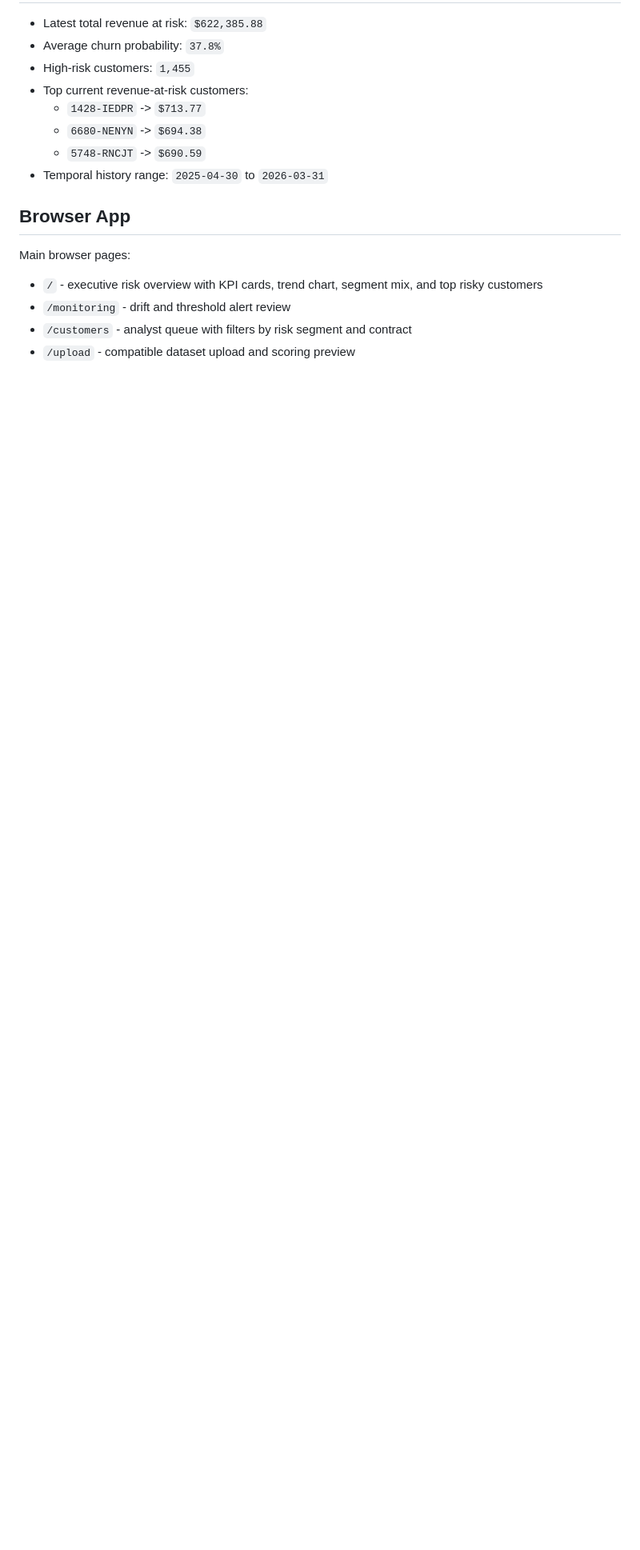
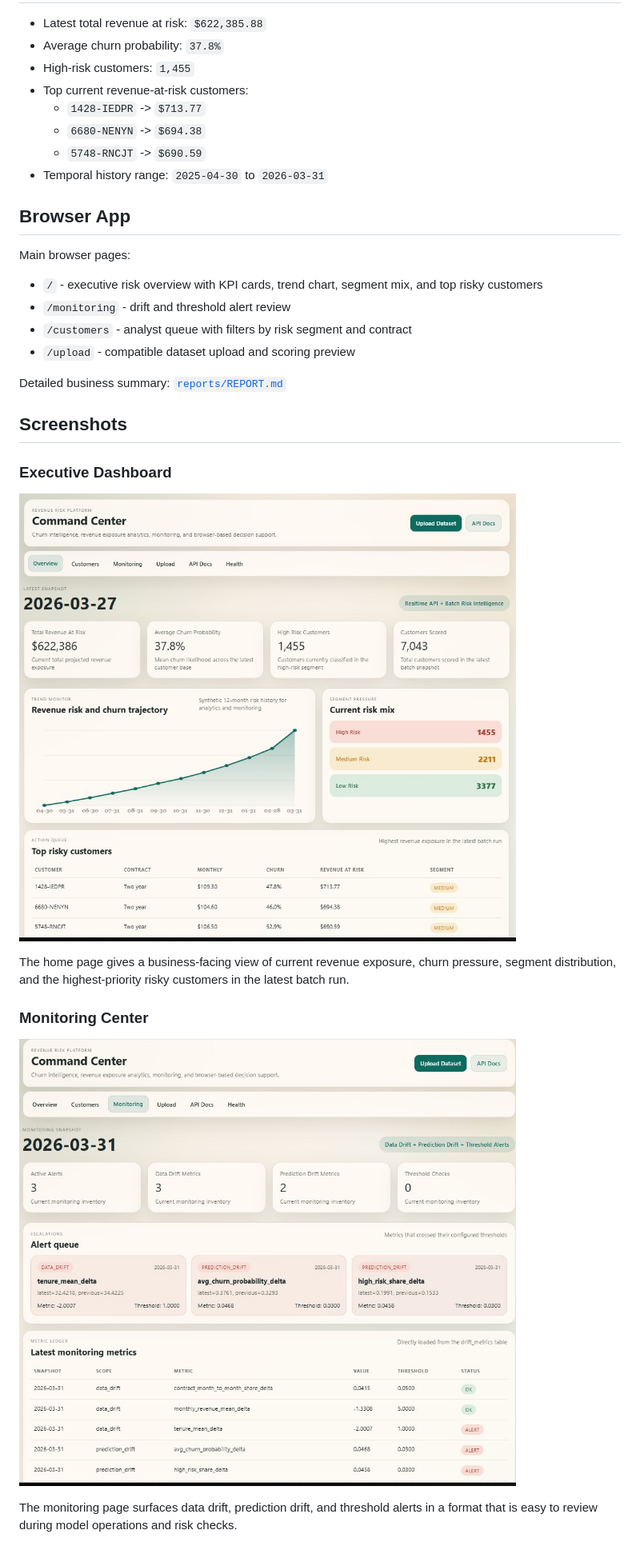
Before and after one commit to vegaFlex/churn-revenue-risk-prod, a Markdown page: README.md, the part around the change printed below. Shown: that part at 80% size. GitHub-like rendering; pictures changed too: assets/screenshots/dashboard.png (added), assets/screenshots/monitoring.png (added); blank space fills up the shorter version.

Commit message:
polish browser UI and add README screenshots

```diff
--- a/README.md
+++ b/README.md
@@ -81,3 +81,17 @@ Main browser pages:
 - `/monitoring` - drift and threshold alert review
 - `/customers` - analyst queue with filters by risk segment and contract
 - `/upload` - compatible dataset upload and scoring preview
+
+Detailed business summary: [`reports/REPORT.md`](reports/REPORT.md)
+
+## Screenshots
+### Executive Dashboard
+![Executive dashboard](assets/screenshots/dashboard.png)
+
+The home page gives a business-facing view of current revenue exposure, churn pressure, segment distribution, and the highest-priority risky customers in the latest batch run.
+
+### Monitoring Center
+![Monitoring center](assets/screenshots/monitoring.png)
+
+The monitoring page surfaces data drift, prediction drift, and threshold alerts in a format that is easy to review during model operations and risk checks.
+
```
Also changed, not shown: other parts of README.md (+33 -7 lines), assets/screenshots/customers.png (added), assets/screenshots/docs.png (added), assets/screenshots/upload.png (added), 7 other files.
